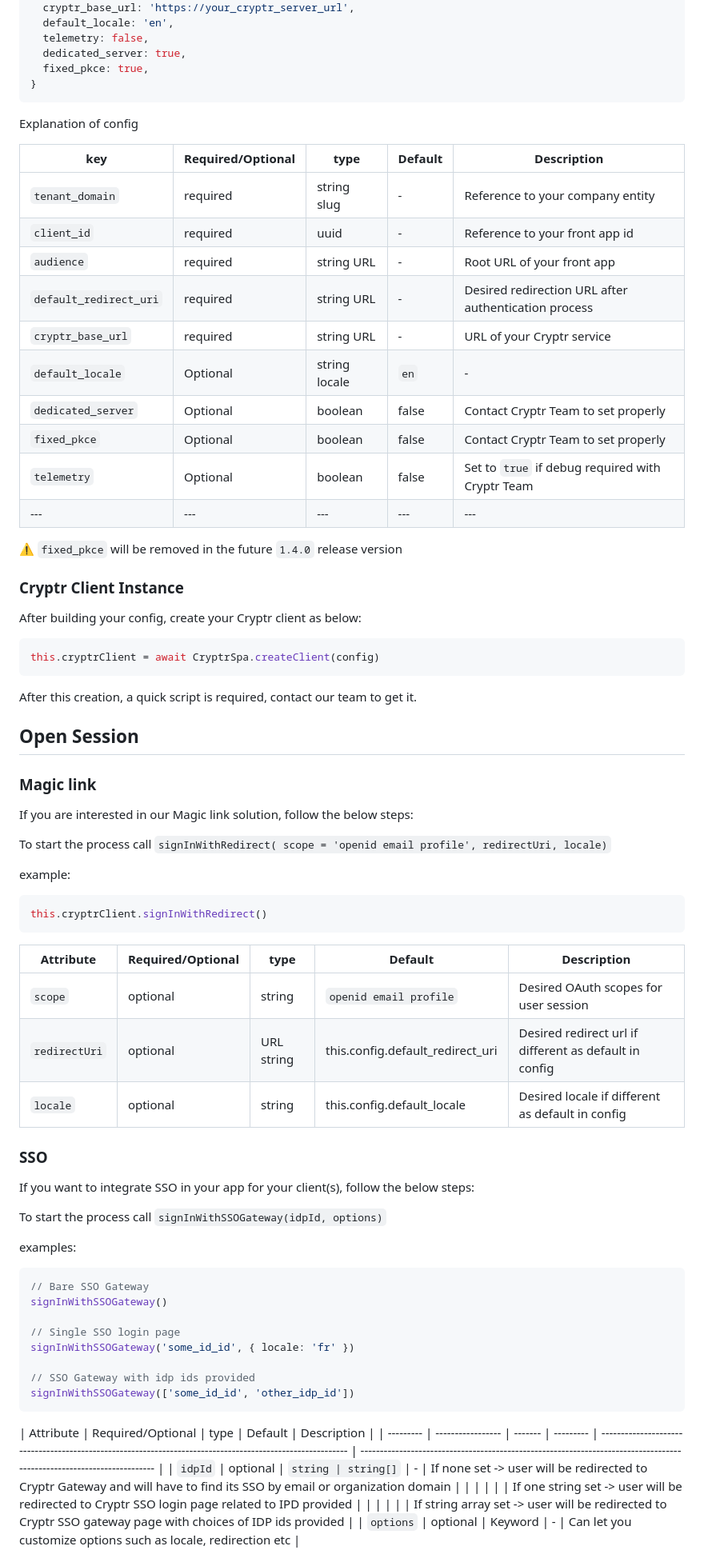
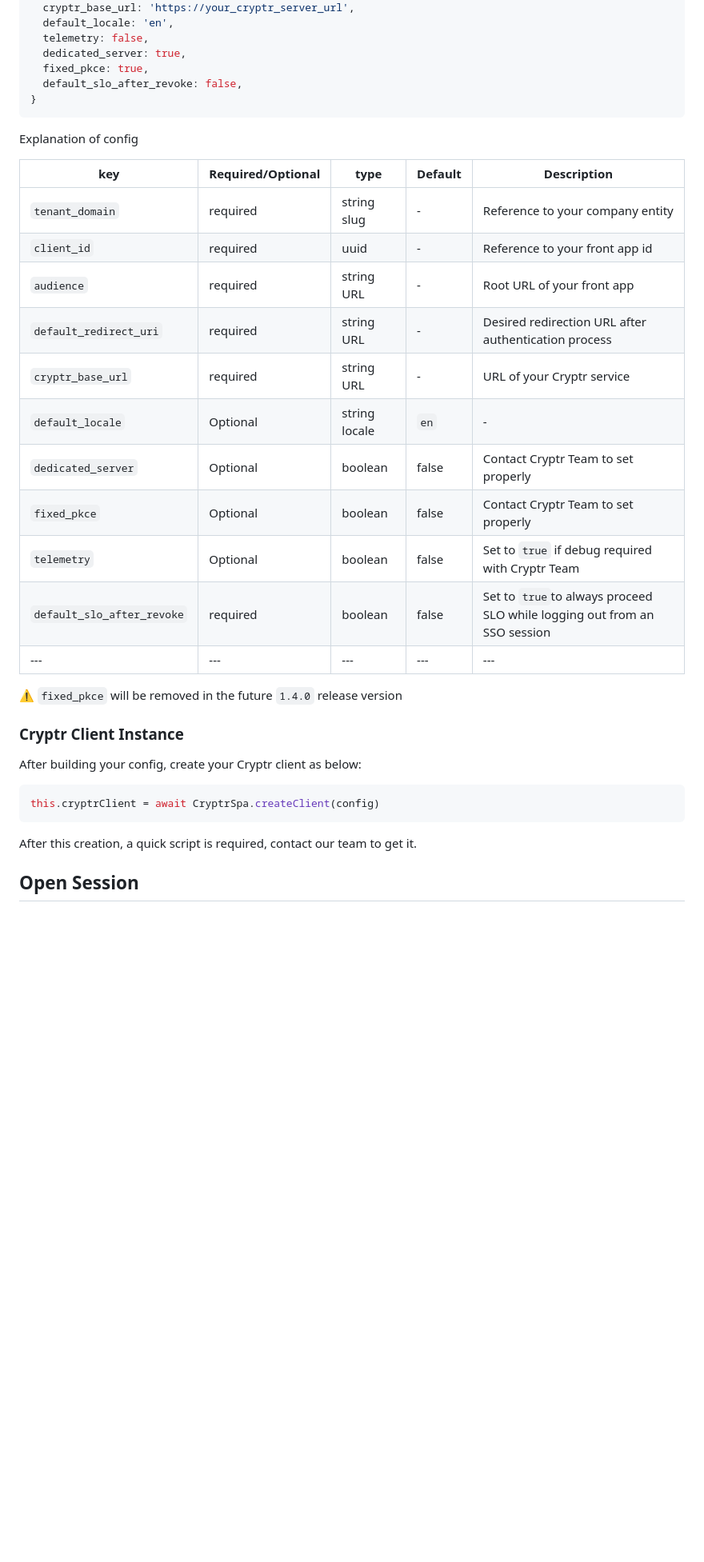
Before and after one commit to cryptr-auth/cryptr-spa-js, a Markdown page: README.md, the part around one of its changes. Shown at 80% size. GitHub-like rendering; blank space fills up the shorter version.

Commit message:
rework  readme to implement updates (+ remove deprecation)

````diff
--- a/README.md
+++ b/README.md
@@ -37,23 +37,25 @@ var config = {
   telemetry: false,
   dedicated_server: true,
   fixed_pkce: true,
+  default_slo_after_revoke: false,
 }
 ```
 
 Explanation of config
 
-| key                    | Required/Optional | type          | Default | Description                                          |
-| ---------------------- | ----------------- | ------------- | ------- | ---------------------------------------------------- |
-| `tenant_domain`        | required          | string slug   | -       | Reference to your company entity                     |
-| `client_id`            | required          | uuid          | -       | Reference to your front app id                       |
-| `audience`             | required          | string URL    | -       | Root URL of your front app                           |
-| `default_redirect_uri` | required          | string URL    | -       | Desired redirection URL after authentication process |
-| `cryptr_base_url`      | required          | string URL    | -       | URL of your Cryptr service                           |
-| `default_locale`       | Optional          | string locale | `en`    | -                                                    |
-| `dedicated_server`     | Optional          | boolean       | false   | Contact Cryptr Team to set properly                  |
-| `fixed_pkce`           | Optional          | boolean       | false   | Contact Cryptr Team to set properly                  |
-| `telemetry`            | Optional          | boolean       | false   | Set to `true` if debug required with Cryptr Team     |
-| ---                    | ---               | ---           | ---     | ---                                                  |
+| key                        | Required/Optional | type          | Default | Description                                                              |
+| -------------------------- | ----------------- | ------------- | ------- | ------------------------------------------------------------------------ |
+| `tenant_domain`            | required          | string slug   | -       | Reference to your company entity                                         |
+| `client_id`                | required          | uuid          | -       | Reference to your front app id                                           |
+| `audience`                 | required          | string URL    | -       | Root URL of your front app                                               |
+| `default_redirect_uri`     | required          | string URL    | -       | Desired redirection URL after authentication process                     |
+| `cryptr_base_url`          | required          | string URL    | -       | URL of your Cryptr service                                               |
+| `default_locale`           | Optional          | string locale | `en`    | -                                                                        |
+| `dedicated_server`         | Optional          | boolean       | false   | Contact Cryptr Team to set properly                                      |
+| `fixed_pkce`               | Optional          | boolean       | false   | Contact Cryptr Team to set properly                                      |
+| `telemetry`                | Optional          | boolean       | false   | Set to `true` if debug required with Cryptr Team                         |
+| `default_slo_after_revoke` | required          | boolean       | false   | Set to `true`to always proceed SLO while logging out from an SSO session |
+| ---                        | ---               | ---           | ---     | ---                                                                      |
 
 ⚠️ `fixed_pkce` will be removed in the future `1.4.0` release version
 
@@ -68,48 +70,3 @@ this.cryptrClient = await CryptrSpa.createClient(config)
 After this creation, a quick script is required, contact our team to get it.
 
 ## Open Session
-
-### Magic link
-
-If you are interested in our Magic link solution, follow the below steps:
-
-To start the process call `signInWithRedirect( scope = 'openid email profile', redirectUri, locale)`
-
-example:
-
-```js
-this.cryptrClient.signInWithRedirect()
-```
-
-| Attribute     | Required/Optional | type       | Default                          | Description                                            |
-| ------------- | ----------------- | ---------- | -------------------------------- | ------------------------------------------------------ |
-| `scope`       | optional          | string     | `openid email profile`           | Desired OAuth scopes for user session                  |
-| `redirectUri` | optional          | URL string | this.config.default_redirect_uri | Desired redirect url if different as default in config |
-| `locale`      | optional          | string     | this.config.default_locale       | Desired locale if different as default in config       |
-
-### SSO
-
-If you want to integrate SSO in your app for your client(s), follow the below steps:
-
-To start the process call `signInWithSSOGateway(idpId, options)`
-
-examples:
-
-```js
-// Bare SSO Gateway
-signInWithSSOGateway()
-
-// Single SSO login page
-signInWithSSOGateway('some_id_id', { locale: 'fr' })
-
-// SSO Gateway with idp ids provided
-signInWithSSOGateway(['some_id_id', 'other_idp_id'])
-```
-
-| Attribute | Required/Optional | type    | Default   | Description                                                                                                |
-| --------- | ----------------- | ------- | --------- | ---------------------------------------------------------------------------------------------------------- | ---------------------------------------------------------------------------------------------------------------------- |
-| `idpId`   | optional          | `string | string[]` | -                                                                                                          | If none set -> user will be redirected to Cryptr Gateway and will have to find its SSO by email or organization domain |
-|           |                   |         |           | If one string set -> user will be redirected to Cryptr SSO login page related to IPD provided              |
-|           |                   |         |           | If string array set -> user will be redirected to Cryptr SSO gateway page with choices of IDP ids provided |
-| `options` | optional          | Keyword | -         | Can let you customize options such as locale, redirection etc                                              |
-
````
Also changed, not shown: other parts of README.md (+40 -35 lines).
